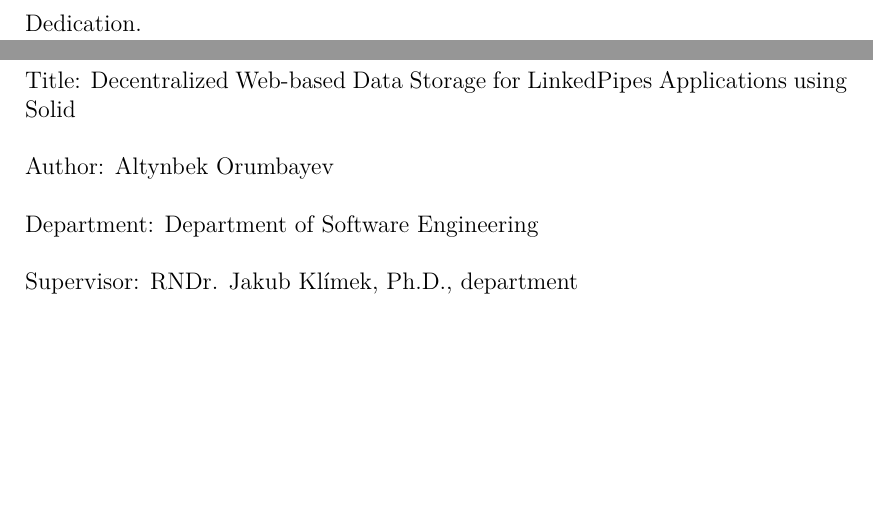
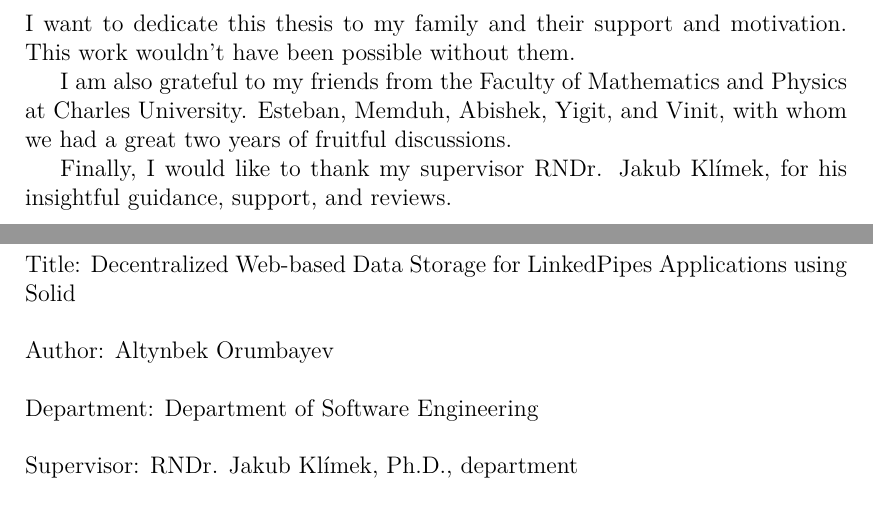
Before and after one commit to aorumbayev/solid_diploma_thesis, a LaTeX thesis (thesis.tex): two parts of pages 3 and 4 of 113, joined at a grey line, cut at the place of the change, the shorter picture padded with empty space. Compiled offline with pdfLaTeX.

Commit message:
Added dedication

```diff
--- a/thesis.tex
+++ b/thesis.tex
@@ -105,7 +105,11 @@
 % An optional dedication: you can thank whomever you wish (your supervisor,
 % consultant, a person who lent the software, etc.)
 \def\Dedication{%
-Dedication.
+I want to dedicate this thesis to my family and their support and motivation. This work wouldn't have been possible without them.
+
+I am also grateful to my friends from the Faculty of Mathematics and Physics at Charles University. Esteban, Memduh, Abishek, Yigit, and Vinit, with whom we had a great two years of fruitful discussions.
+
+Finally, I would like to thank my supervisor RNDr. Jakub Klímek, for his insightful guidance, support, and reviews.
 }
 
 % Abstract (recommended length around 80-200 words; this is not a copy of your thesis assignment!)
```
